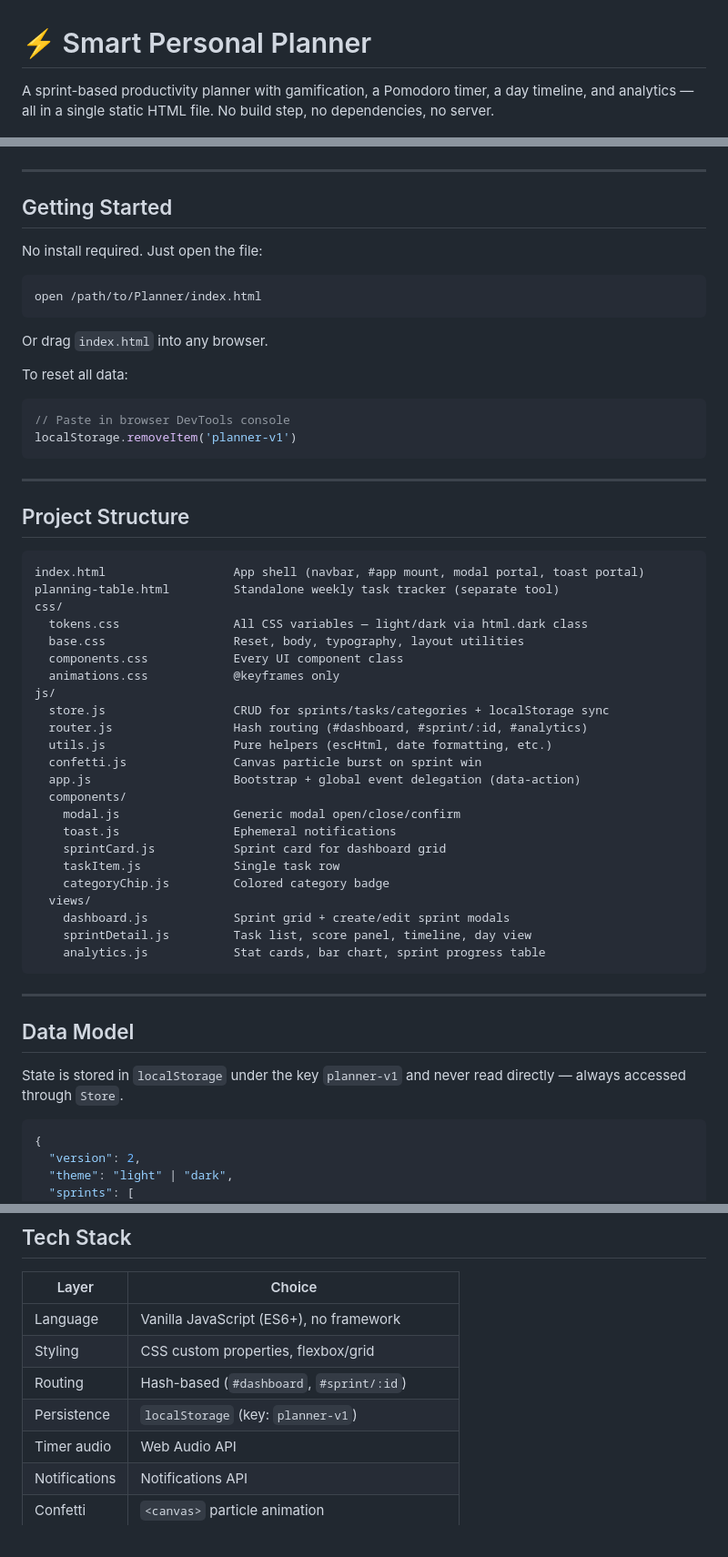
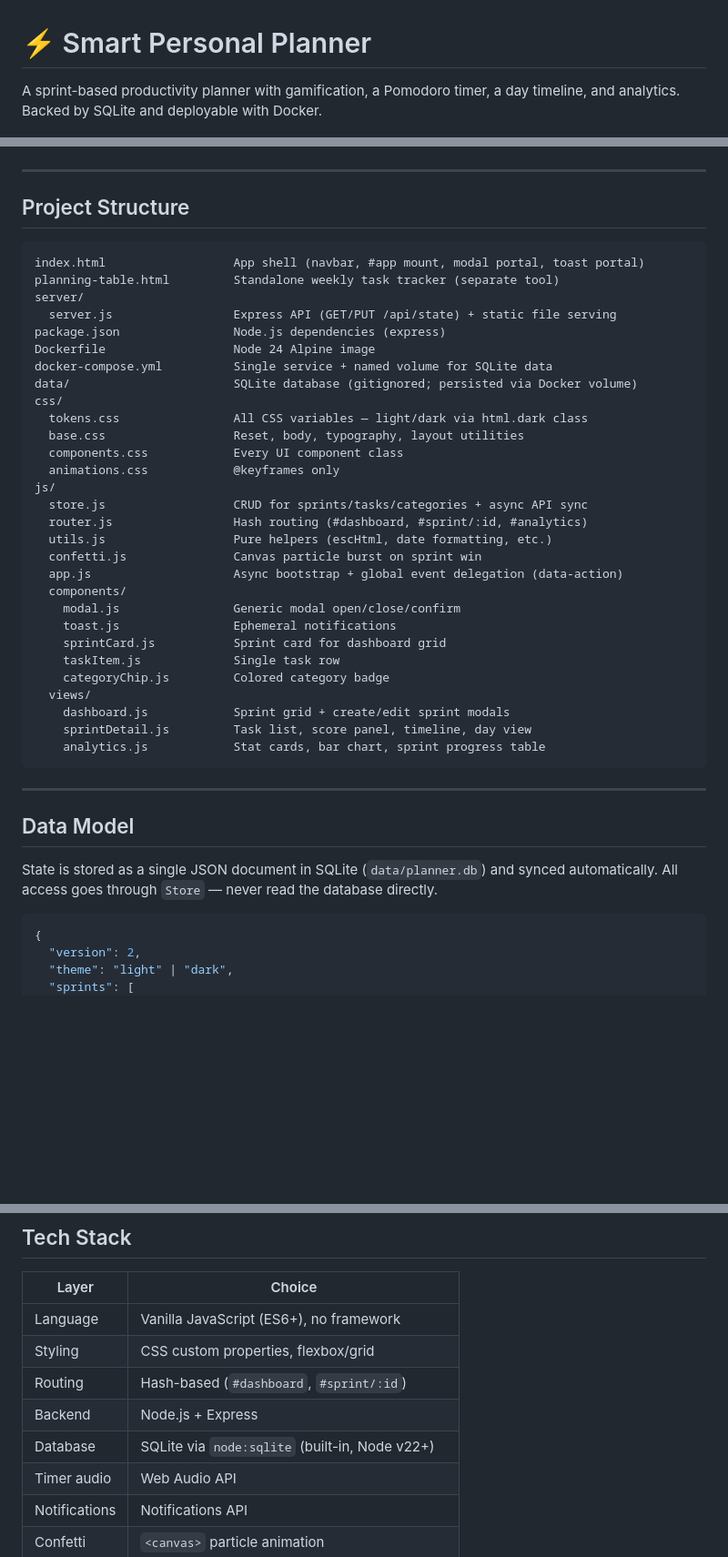
Before and after one commit to shahabbahojb/personal-planner, a Markdown page: README.md, 3 parts joined by grey strips. Shown at 91% size. GitHub-like rendering; blank space fills up the shorter version.

Commit message:
docs: update README for SQLite/Docker setup

````diff
--- a/README.md
+++ b/README.md
@@ -1,5 +1,5 @@
 # ⚡ Smart Personal Planner
 
-A sprint-based productivity planner with gamification, a Pomodoro timer, a day timeline, and analytics — all in a single static HTML file. No build step, no dependencies, no server.
+A sprint-based productivity planner with gamification, a Pomodoro timer, a day timeline, and analytics. Backed by SQLite and deployable with Docker.
 
 ![Dashboard](screenshots/dashboard.png)
@@ -60,40 +93,28 @@ One-click theme toggle. All colors are CSS custom properties — the switch is i
 
 ---
 
-## Getting Started
-
-No install required. Just open the file:
-
-```bash
-open /path/to/Planner/index.html
-```
-
-Or drag `index.html` into any browser.
-
-To reset all data:
-```js
-// Paste in browser DevTools console
-localStorage.removeItem('planner-v1')
-```
-
----
-
 ## Project Structure
 
 ```
 index.html                  App shell (navbar, #app mount, modal portal, toast portal)
 planning-table.html         Standalone weekly task tracker (separate tool)
+server/
+  server.js                 Express API (GET/PUT /api/state) + static file serving
+package.json                Node.js dependencies (express)
+Dockerfile                  Node 24 Alpine image
+docker-compose.yml          Single service + named volume for SQLite data
+data/                       SQLite database (gitignored; persisted via Docker volume)
 css/
   tokens.css                All CSS variables — light/dark via html.dark class
   base.css                  Reset, body, typography, layout utilities
   components.css            Every UI component class
   animations.css            @keyframes only
 js/
-  store.js                  CRUD for sprints/tasks/categories + localStorage sync
+  store.js                  CRUD for sprints/tasks/categories + async API sync
   router.js                 Hash routing (#dashboard, #sprint/:id, #analytics)
   utils.js                  Pure helpers (escHtml, date formatting, etc.)
   confetti.js               Canvas particle burst on sprint win
-  app.js                    Bootstrap + global event delegation (data-action)
+  app.js                    Async bootstrap + global event delegation (data-action)
   components/
     modal.js                Generic modal open/close/confirm
     toast.js                Ephemeral notifications
@@ -110,7 +131,7 @@ js/
 
 ## Data Model
 
-State is stored in `localStorage` under the key `planner-v1` and never read directly — always accessed through `Store`.
+State is stored as a single JSON document in SQLite (`data/planner.db`) and synced automatically. All access goes through `Store` — never read the database directly.
 
 ```jsonc
 {
@@ -171,7 +192,8 @@ State is stored in `localStorage` under the key `planner-v1` and never read dire
 | Language | Vanilla JavaScript (ES6+), no framework |
 | Styling | CSS custom properties, flexbox/grid |
 | Routing | Hash-based (`#dashboard`, `#sprint/:id`) |
-| Persistence | `localStorage` (key: `planner-v1`) |
+| Backend | Node.js + Express |
+| Database | SQLite via `node:sqlite` (built-in, Node v22+) |
 | Timer audio | Web Audio API |
 | Notifications | Notifications API |
 | Confetti | `<canvas>` particle animation |
````
Also changed, not shown: other parts of README.md (+33 -0 lines).
